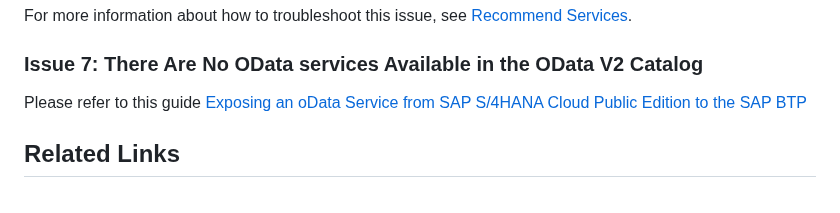
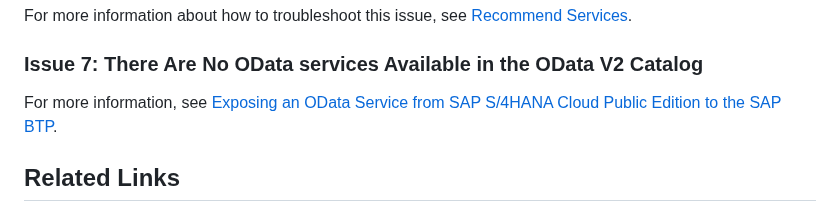
Before and after one commit to SAP-samples/fiori-tools-samples, a Markdown page: misc/s4hana/README.md, the part around the change. GitHub-like rendering.

Commit message:
Update misc/s4hana/README.md
Co-authored-by: Louise Findlay <louise.findlay@sap.com>

```diff
--- a/misc/s4hana/README.md
+++ b/misc/s4hana/README.md
@@ -240,7 +240,7 @@ For more information about how to troubleshoot this issue, see [Recommend Servic
 
 ### Issue 7: There Are No OData services Available in the OData V2 Catalog
 
-Please refer to this guide [Exposing an oData Service from SAP S/4HANA Cloud Public Edition to the SAP BTP](https://community.sap.com/t5/technology-blog-posts-by-sap/exposing-an-odata-service-from-sap-s-4hana-cloud-public-edition-to-the-sap/ba-p/13628248)
+For more information, see [Exposing an OData Service from SAP S/4HANA Cloud Public Edition to the SAP BTP](https://community.sap.com/t5/technology-blog-posts-by-sap/exposing-an-odata-service-from-sap-s-4hana-cloud-public-edition-to-the-sap/ba-p/13628248).
 
 ## Related Links
 Integrating SAP Business Application Studio -
```
